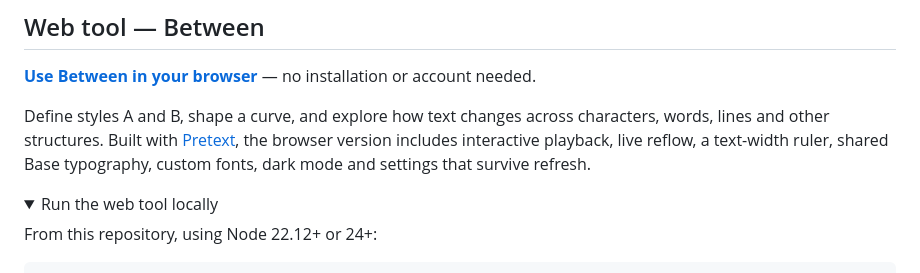
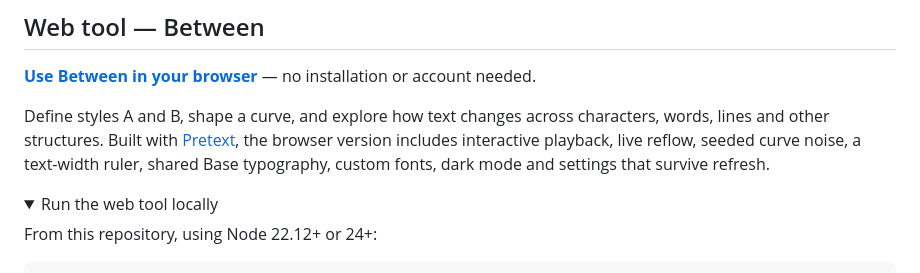
Before and after one commit to jahnDOTkoutrios/between, a Markdown page: README.md, the part around the change. Rendered like a GitHub page; folded sections open.

```diff
--- a/README.md
+++ b/README.md
@@ -19,7 +19,7 @@ into interactive, animatable text in the browser.
 Define styles A and B, shape a curve, and explore how text changes across
 characters, words, lines and other structures. Built with
 [Pretext](https://github.com/chenglou/pretext), the browser version includes
-interactive playback, live reflow, a text-width ruler, shared Base typography,
+interactive playback, live reflow, seeded curve noise, a text-width ruler, shared Base typography,
 custom fonts, dark mode and settings that survive refresh.
 
 <details>
```
Also changed, not shown: CHANGELOG.md (+2 -0 lines), web-prototype/README.md (+35 -0 lines), web-prototype/docs/noise.png (added), 12 other files.
